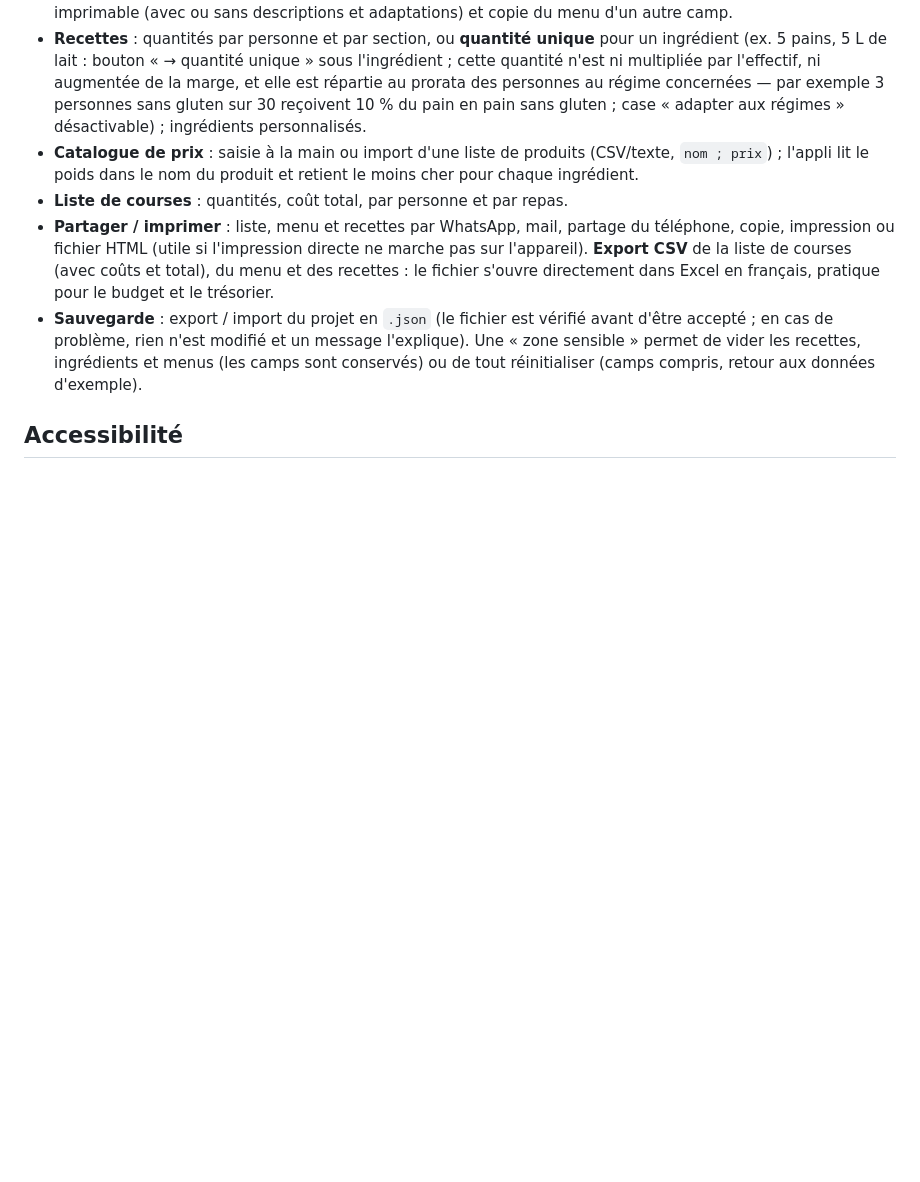
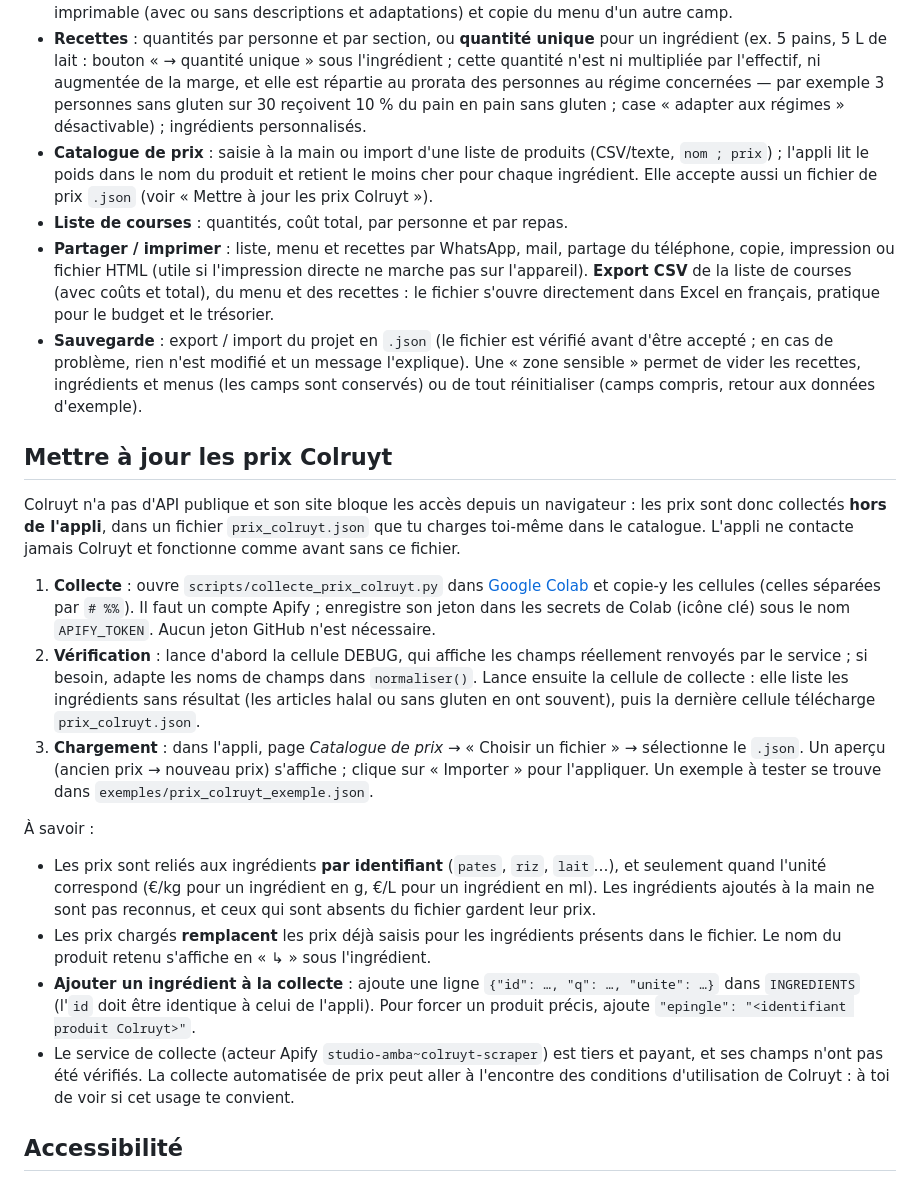
Before and after one commit to pmeyssonnier/Patro-intendance-tools, a Markdown page: README.md, the part around the change. Rendered like a GitHub page; blank space fills up the shorter version.

Commit message:
README : procédure de mise à jour des prix Colruyt
Co-Authored-By: Claude Sonnet 5.5 <noreply@anthropic.com>
Claude-Session: https://claude.ai/code/session_01TyWbkdLYtkaVVon9wRxGxS

```diff
--- a/README.md
+++ b/README.md
@@ -34,10 +34,25 @@ L'outil s'installe comme une application, avec son icône sur l'écran d'accueil
 - **Régimes & allergies** : végétarien, halal, sans lactose, sans gluten, etc. L'appli retire l'ingrédient concerné et ajoute le substitut à acheter. Les régimes sont modifiables : on peut en créer, les renommer, en supprimer et définir les règles de remplacement.
 - **Menu** : un tableau par jour (« Vendredi 22/03 »), d'après les dates du camp, avec Matin, Midi et Soir. On peut ajouter d'autres repas (Goûter, Collation…) et les retirer, à **un seul jour ou à tous les jours** au choix ; ils sont renommables, réordonnables et ont chacun une couleur. Les plats se glissent d'un repas ou d'un jour à l'autre, à la souris, au doigt ou au clavier (flèches haut/bas pour l'ordre, gauche/droite pour changer de repas). Menu imprimable (avec ou sans descriptions et adaptations) et copie du menu d'un autre camp.
 - **Recettes** : quantités par personne et par section, ou **quantité unique** pour un ingrédient (ex. 5 pains, 5 L de lait : bouton « → quantité unique » sous l'ingrédient ; cette quantité n'est ni multipliée par l'effectif, ni augmentée de la marge, et elle est répartie au prorata des personnes au régime concernées — par exemple 3 personnes sans gluten sur 30 reçoivent 10 % du pain en pain sans gluten ; case « adapter aux régimes » désactivable) ; ingrédients personnalisés.
-- **Catalogue de prix** : saisie à la main ou import d'une liste de produits (CSV/texte, `nom ; prix`) ; l'appli lit le poids dans le nom du produit et retient le moins cher pour chaque ingrédient.
+- **Catalogue de prix** : saisie à la main ou import d'une liste de produits (CSV/texte, `nom ; prix`) ; l'appli lit le poids dans le nom du produit et retient le moins cher pour chaque ingrédient. Elle accepte aussi un fichier de prix `.json` (voir « Mettre à jour les prix Colruyt »).
 - **Liste de courses** : quantités, coût total, par personne et par repas.
 - **Partager / imprimer** : liste, menu et recettes par WhatsApp, mail, partage du téléphone, copie, impression ou fichier HTML (utile si l'impression directe ne marche pas sur l'appareil). **Export CSV** de la liste de courses (avec coûts et total), du menu et des recettes : le fichier s'ouvre directement dans Excel en français, pratique pour le budget et le trésorier.
 - **Sauvegarde** : export / import du projet en `.json` (le fichier est vérifié avant d'être accepté ; en cas de problème, rien n'est modifié et un message l'explique). Une « zone sensible » permet de vider les recettes, ingrédients et menus (les camps sont conservés) ou de tout réinitialiser (camps compris, retour aux données d'exemple).
+
+## Mettre à jour les prix Colruyt
+
+Colruyt n'a pas d'API publique et son site bloque les accès depuis un navigateur : les prix sont donc collectés **hors de l'appli**, dans un fichier `prix_colruyt.json` que tu charges toi-même dans le catalogue. L'appli ne contacte jamais Colruyt et fonctionne comme avant sans ce fichier.
+
+1. **Collecte** : ouvre `scripts/collecte_prix_colruyt.py` dans [Google Colab](https://colab.research.google.com) et copie-y les cellules (celles séparées par `# %%`). Il faut un compte Apify ; enregistre son jeton dans les secrets de Colab (icône clé) sous le nom `APIFY_TOKEN`. Aucun jeton GitHub n'est nécessaire.
+2. **Vérification** : lance d'abord la cellule DEBUG, qui affiche les champs réellement renvoyés par le service ; si besoin, adapte les noms de champs dans `normaliser()`. Lance ensuite la cellule de collecte : elle liste les ingrédients sans résultat (les articles halal ou sans gluten en ont souvent), puis la dernière cellule télécharge `prix_colruyt.json`.
+3. **Chargement** : dans l'appli, page *Catalogue de prix* → « Choisir un fichier » → sélectionne le `.json`. Un aperçu (ancien prix → nouveau prix) s'affiche ; clique sur « Importer » pour l'appliquer. Un exemple à tester se trouve dans `exemples/prix_colruyt_exemple.json`.
+
+À savoir :
+
+- Les prix sont reliés aux ingrédients **par identifiant** (`pates`, `riz`, `lait`…), et seulement quand l'unité correspond (€/kg pour un ingrédient en g, €/L pour un ingrédient en ml). Les ingrédients ajoutés à la main ne sont pas reconnus, et ceux qui sont absents du fichier gardent leur prix.
+- Les prix chargés **remplacent** les prix déjà saisis pour les ingrédients présents dans le fichier. Le nom du produit retenu s'affiche en « ↳ » sous l'ingrédient.
+- **Ajouter un ingrédient à la collecte** : ajoute une ligne `{"id": …, "q": …, "unite": …}` dans `INGREDIENTS` (l'`id` doit être identique à celui de l'appli). Pour forcer un produit précis, ajoute `"epingle": "<identifiant produit Colruyt>"`.
+- Le service de collecte (acteur Apify `studio-amba~colruyt-scraper`) est tiers et payant, et ses champs n'ont pas été vérifiés. La collecte automatisée de prix peut aller à l'encontre des conditions d'utilisation de Colruyt : à toi de voir si cet usage te convient.
 
 ## Accessibilité
 
```
